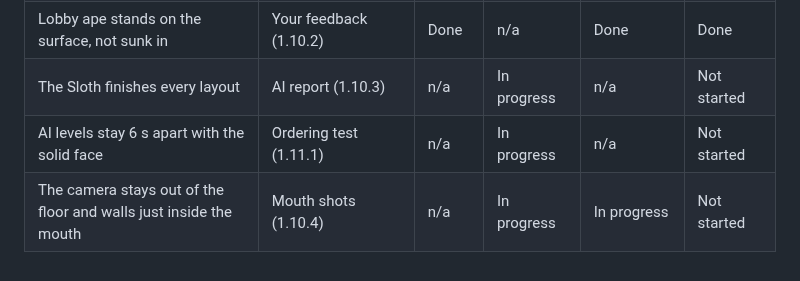
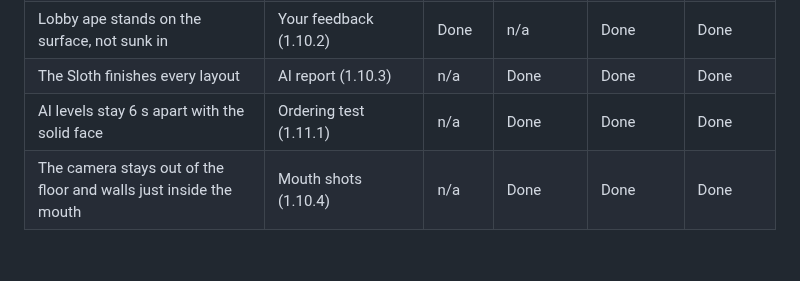
Before and after one commit to ptonkle/ape-race, a Markdown page: notes/ruins-progress.md, the part around the change. GitHub-like rendering.

```diff
--- a/notes/ruins-progress.md
+++ b/notes/ruins-progress.md
@@ -67,6 +67,6 @@ One row per concept from the brief, plus any added later (your feedback, a new i
 | Banana pile heaped at random, not in rings | Your feedback | Done | n/a | Done | Done |
 | Lobby camera shows your ape with the temple mouth behind | Your feedback (1.10.1) | Done | n/a | Done | Done |
 | Lobby ape stands on the surface, not sunk in | Your feedback (1.10.2) | Done | n/a | Done | Done |
-| The Sloth finishes every layout | AI report (1.10.3) | n/a | In progress | n/a | Not started |
-| AI levels stay 6 s apart with the solid face | Ordering test (1.11.1) | n/a | In progress | n/a | Not started |
-| The camera stays out of the floor and walls just inside the mouth | Mouth shots (1.10.4) | n/a | In progress | In progress | Not started |
+| The Sloth finishes every layout | AI report (1.10.3) | n/a | Done | Done | Done |
+| AI levels stay 6 s apart with the solid face | Ordering test (1.11.1) | n/a | Done | Done | Done |
+| The camera stays out of the floor and walls just inside the mouth | Mouth shots (1.10.4) | n/a | Done | Done | Done |
```
Also changed, not shown: notes/ruins-morning.md (+6 -3 lines).
